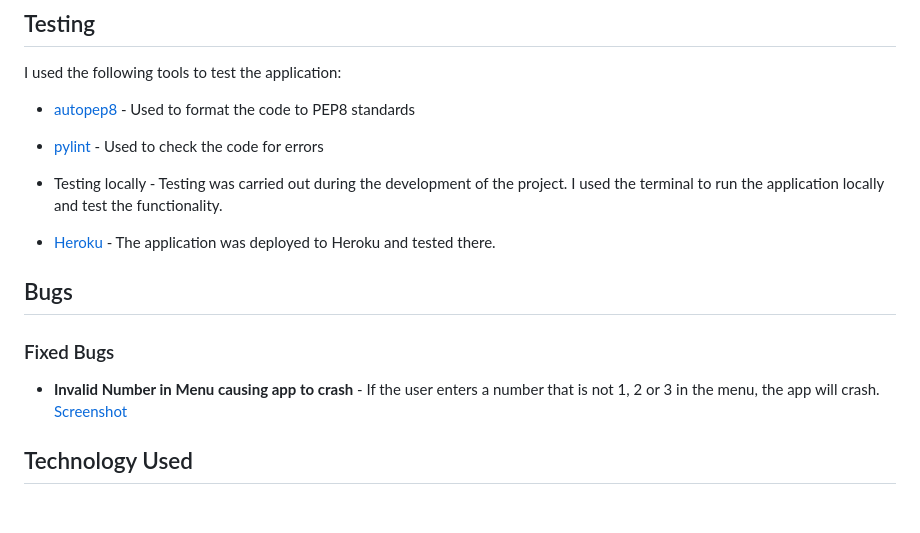
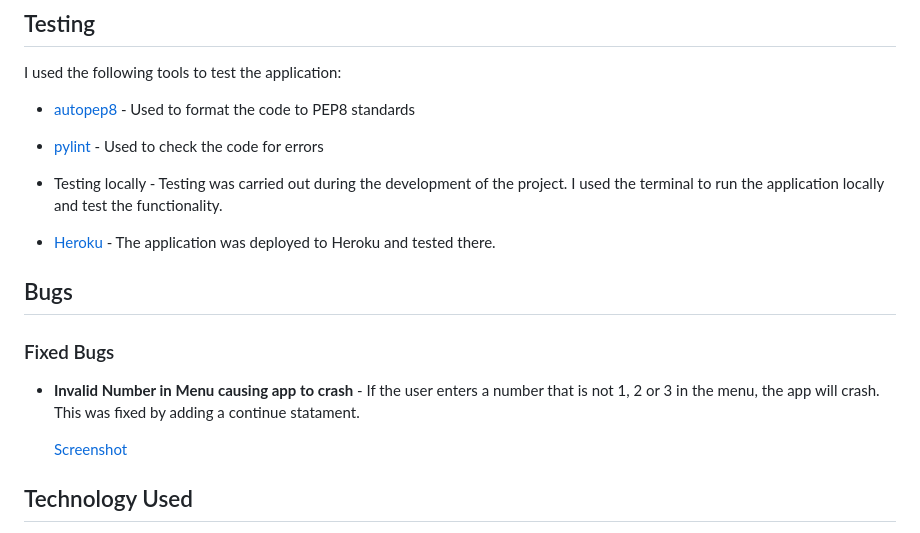
Before and after one commit to conroy9068/p3-Python, a Markdown page: README.md, the part around the change printed below. Rendered like a GitHub page; blank space fills up the shorter version.

Commit message:
docs: formatting bugs sec, add new resource isalpha

```diff
--- a/README.md
+++ b/README.md
@@ -110,10 +110,14 @@ I used the following tools to test the application:
 - [Heroku](https://p3-python-tic-tac-toe-588f3ed03006.herokuapp.com/) - The application was deployed to Heroku and tested there.
 
 
+
+
+
 ## Bugs
 ### Fixed Bugs
-- **Invalid Number in Menu causing app to crash** - If the user enters a number that is not 1, 2 or 3 in the menu, the app will crash.
-[Screenshot](https://github.com/conroy9068/p3-Python/blob/main/assets/images/bug-wrong-number-at-menu-causes-crash.png)
+- **Invalid Number in Menu causing app to crash** - If the user enters a number that is not 1, 2 or 3 in the menu, the app will crash. This was fixed by adding a continue statament.
+
+    [Screenshot](https://github.com/conroy9068/p3-Python/blob/main/assets/images/bug-wrong-number-at-menu-causes-crash.png)
 ## Technology Used
 - **Python** - The application was built using Python
 - **Heroku** - Used to deploy and host the application
```
Also changed, not shown: other parts of README.md (+1 -0 lines).
